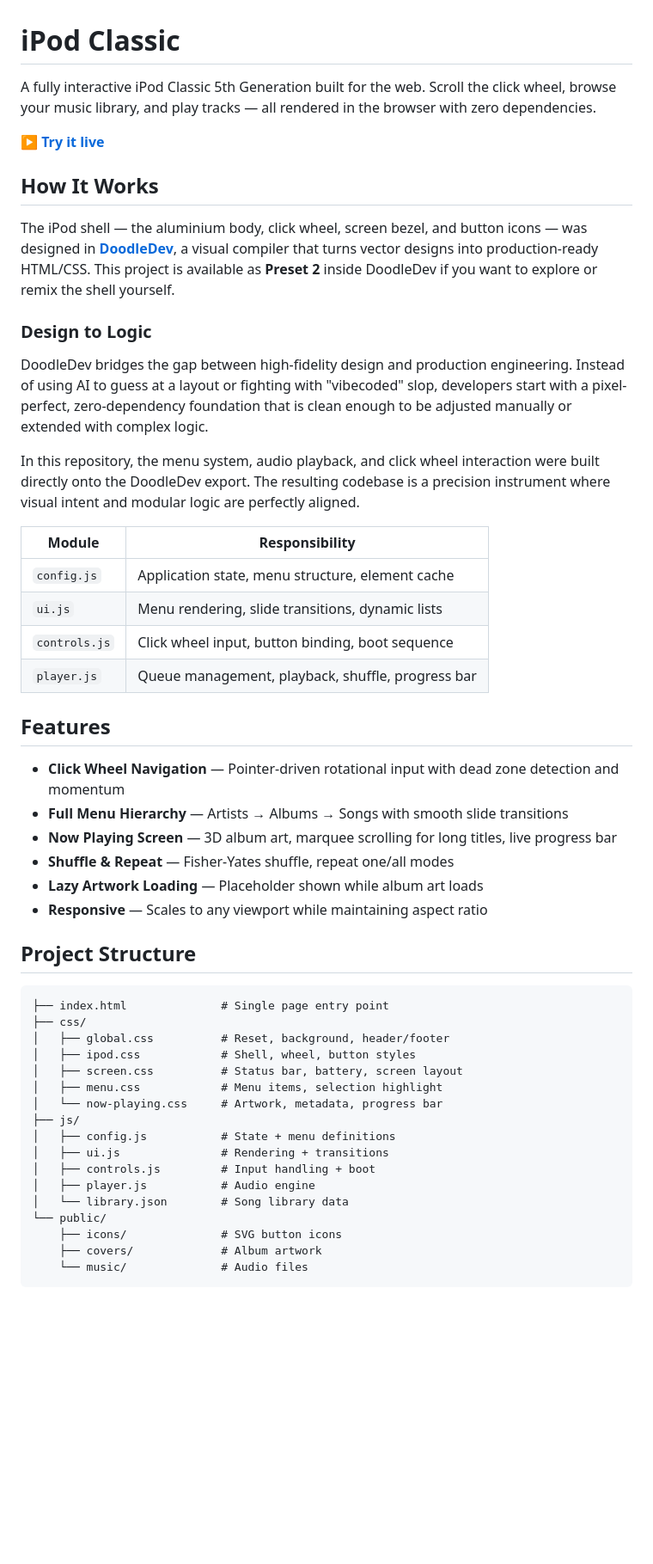
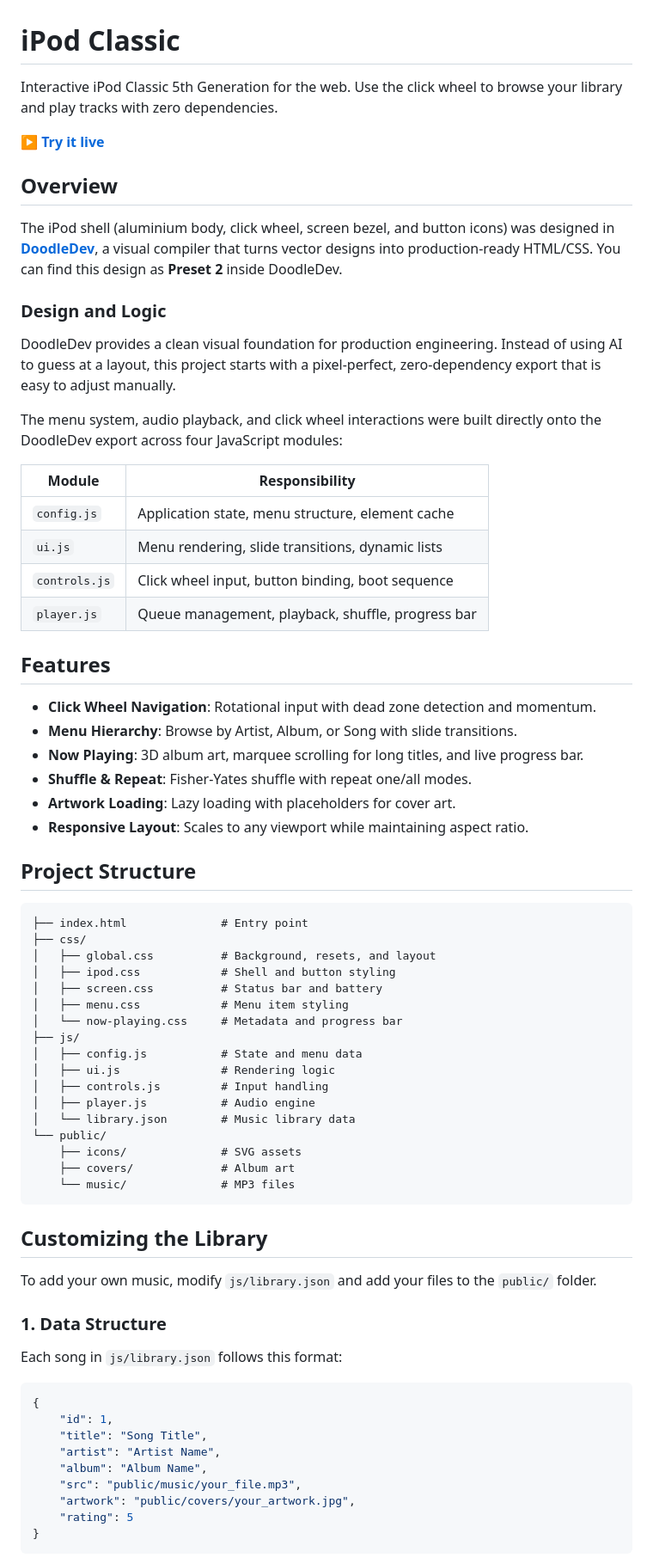
Before and after one commit to mitchivin/ipod, a Markdown page: README.md, the part around one of its changes. Shown at 86% size. Rendered like a GitHub page; blank space fills up the shorter version.

````diff
--- a/README.md
+++ b/README.md
@@ -1,17 +1,17 @@
 # iPod Classic
 
-A fully interactive iPod Classic 5th Generation built for the web. Scroll the click wheel, browse your music library, and play tracks — all rendered in the browser with zero dependencies.
+Interactive iPod Classic 5th Generation for the web. Use the click wheel to browse your library and play tracks with zero dependencies.
 
 **[▶ Try it live](https://mitchivin.github.io/ipod/)**
 
-## How It Works
+## Overview
 
-The iPod shell — the aluminium body, click wheel, screen bezel, and button icons — was designed in **[DoodleDev](https://doodledev.app)**, a visual compiler that turns vector designs into production-ready HTML/CSS. This project is available as **Preset 2** inside DoodleDev if you want to explore or remix the shell yourself.
+The iPod shell (aluminium body, click wheel, screen bezel, and button icons) was designed in **[DoodleDev](https://doodledev.app)**, a visual compiler that turns vector designs into production-ready HTML/CSS. You can find this design as **Preset 2** inside DoodleDev.
 
-### Design to Logic
-DoodleDev bridges the gap between high-fidelity design and production engineering. Instead of using AI to guess at a layout or fighting with "vibecoded" slop, developers start with a pixel-perfect, zero-dependency foundation that is clean enough to be adjusted manually or extended with complex logic.
+### Design and Logic
+DoodleDev provides a clean visual foundation for production engineering. Instead of using AI to guess at a layout, this project starts with a pixel-perfect, zero-dependency export that is easy to adjust manually.
 
-In this repository, the menu system, audio playback, and click wheel interaction were built directly onto the DoodleDev export. The resulting codebase is a precision instrument where visual intent and modular logic are perfectly aligned.
+The menu system, audio playback, and click wheel interactions were built directly onto the DoodleDev export across four JavaScript modules:
 
 | Module | Responsibility |
 |---|---|
@@ -22,31 +22,51 @@ In this repository, the menu system, audio playback, and click wheel interaction
 
 ## Features
 
-- **Click Wheel Navigation** — Pointer-driven rotational input with dead zone detection and momentum
-- **Full Menu Hierarchy** — Artists → Albums → Songs with smooth slide transitions
-- **Now Playing Screen** — 3D album art, marquee scrolling for long titles, live progress bar
-- **Shuffle & Repeat** — Fisher-Yates shuffle, repeat one/all modes
-- **Lazy Artwork Loading** — Placeholder shown while album art loads
-- **Responsive** — Scales to any viewport while maintaining aspect ratio
+- **Click Wheel Navigation**: Rotational input with dead zone detection and momentum.
+- **Menu Hierarchy**: Browse by Artist, Album, or Song with slide transitions.
+- **Now Playing**: 3D album art, marquee scrolling for long titles, and live progress bar.
+- **Shuffle & Repeat**: Fisher-Yates shuffle with repeat one/all modes.
+- **Artwork Loading**: Lazy loading with placeholders for cover art.
+- **Responsive Layout**: Scales to any viewport while maintaining aspect ratio.
 
 ## Project Structure
 
 ```
-├── index.html              # Single page entry point
+├── index.html              # Entry point
 ├── css/
-│   ├── global.css          # Reset, background, header/footer
-│   ├── ipod.css            # Shell, wheel, button styles
-│   ├── screen.css          # Status bar, battery, screen layout
-│   ├── menu.css            # Menu items, selection highlight
-│   └── now-playing.css     # Artwork, metadata, progress bar
+│   ├── global.css          # Background, resets, and layout
+│   ├── ipod.css            # Shell and button styling
+│   ├── screen.css          # Status bar and battery
+│   ├── menu.css            # Menu item styling
+│   └── now-playing.css     # Metadata and progress bar
 ├── js/
-│   ├── config.js           # State + menu definitions
-│   ├── ui.js               # Rendering + transitions
-│   ├── controls.js         # Input handling + boot
+│   ├── config.js           # State and menu data
+│   ├── ui.js               # Rendering logic
+│   ├── controls.js         # Input handling
 │   ├── player.js           # Audio engine
-│   └── library.json        # Song library data
+│   └── library.json        # Music library data
 └── public/
-    ├── icons/              # SVG button icons
-    ├── covers/             # Album artwork
-    └── music/              # Audio files
+    ├── icons/              # SVG assets
+    ├── covers/             # Album art
+    └── music/              # MP3 files
 ```
+
+## Customizing the Library
+
+To add your own music, modify `js/library.json` and add your files to the `public/` folder.
+
+### 1. Data Structure
+Each song in `js/library.json` follows this format:
+
+```json
+{
+    "id": 1,
+    "title": "Song Title",
+    "artist": "Artist Name",
+    "album": "Album Name",
+    "src": "public/music/your_file.mp3",
+    "artwork": "public/covers/your_artwork.jpg",
+    "rating": 5
+}
+```
+
````
Also changed, not shown: other parts of README.md (+16 -10 lines).
